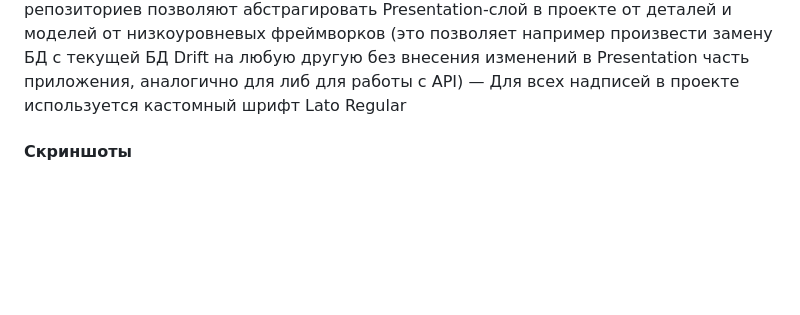
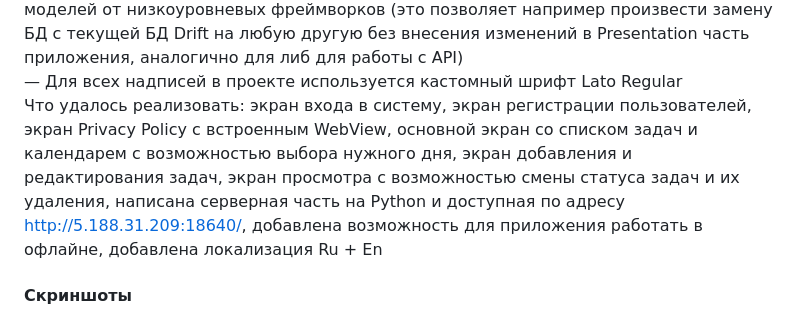
Before and after one commit to McKayne/TaskManagerApp, a Markdown page: README.md, the part around the change. Rendered like a GitHub page; blank space fills up the shorter version.

Commit message:
Добавил описание реализованных фич

```diff
--- a/README.md
+++ b/README.md
@@ -25,6 +25,7 @@
 — Интегрирован Dependency Injection через фрейворк get-it. DI позволяет существенно упростить создание инстансов зависимостей в проекте
 — Для ViewModel в проекте реализованы специальные интерфейсы для репозиториев (слой Domain) и конкретные реализации репозиториев (слой Data). Реализации репозиториев содержат в себе низкоуровневую логику работы с API и БД с использованием конкретных фреймворков и библиотек. Определения (интерфейсы) репозиториев позволяют абстрагировать Presentation-слой в проекте от деталей и моделей от низкоуровневых фреймворков (это позволяет например произвести замену БД с текущей БД Drift на любую другую без внесения изменений в Presentation часть приложения, аналогично для либ для работы с API)
 — Для всех надписей в проекте используется кастомный шрифт Lato Regular
+Что удалось реализовать: экран входа в систему, экран регистрации пользователей, экран Privacy Policy с встроенным WebView, основной экран со списком задач и календарем с возможностью выбора нужного дня, экран добавления и редактирования задач, экран просмотра с возможностью смены статуса задач и их удаления, написана серверная часть на Python и доступная по адресу http://5.188.31.209:18640/, добавлена возможность для приложения работать в офлайне, добавлена локализация Ru + En
 
 #### Скриншоты
 ![screen1](screen1.jpg)
```
